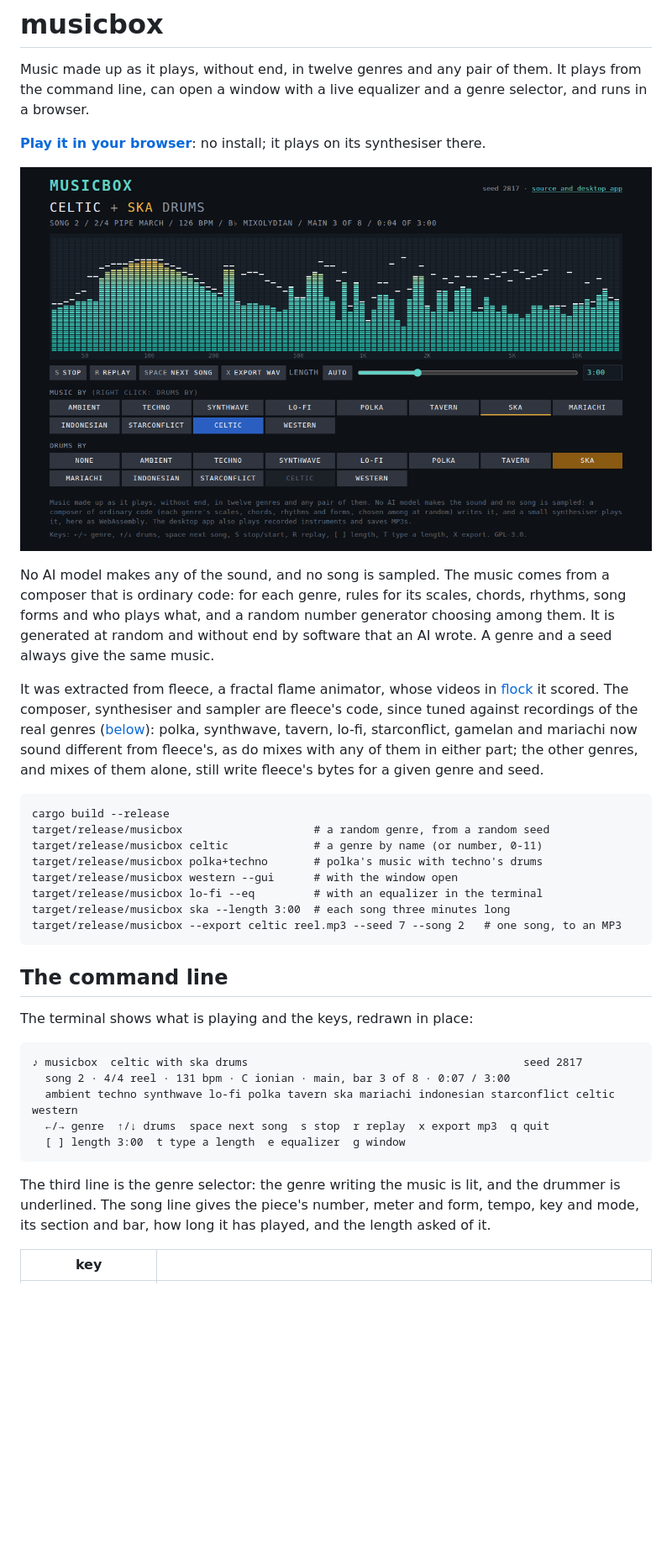
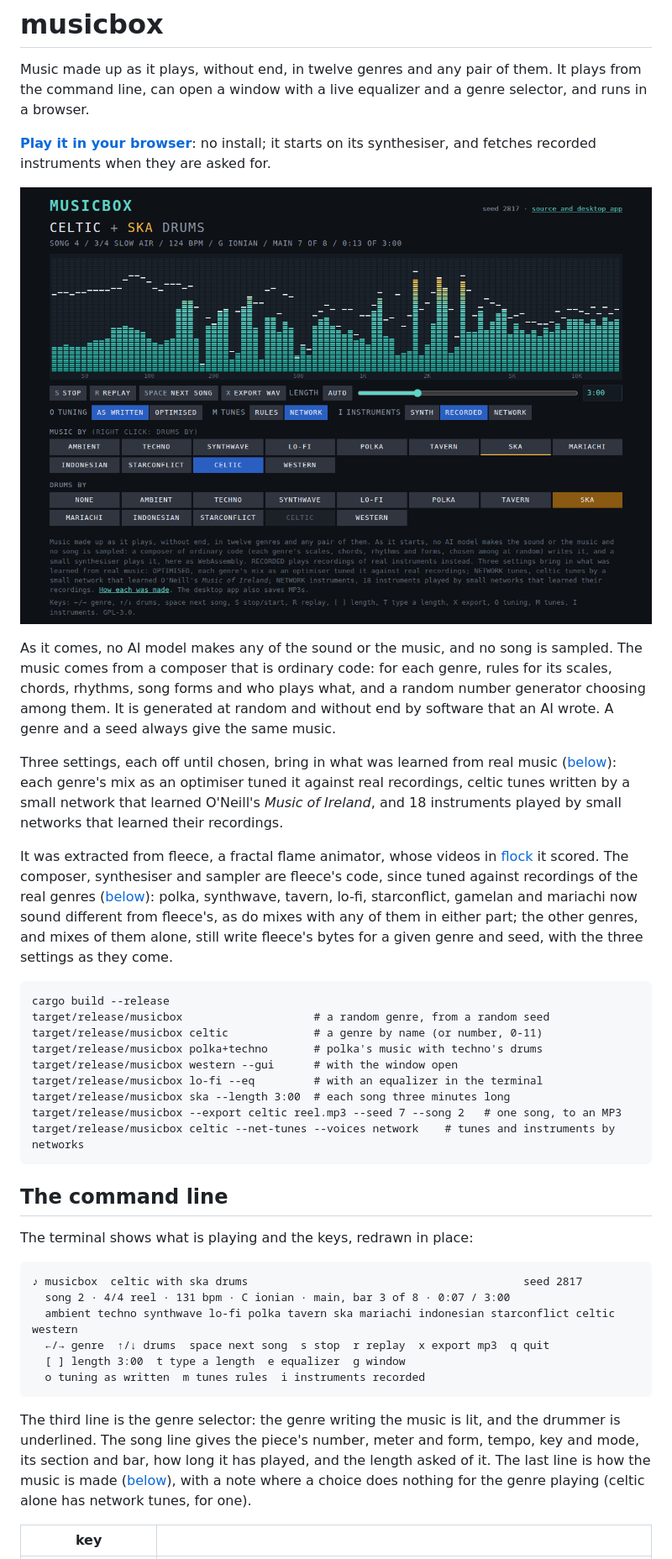
Before and after one commit to bhoult/musicbox, a Markdown page: README.md, the part around one of its changes. Shown at 84% size. Drawn GitHub-style; pictures changed too: docs/web.png; blank space fills up the shorter version.

````diff
--- a/README.md
+++ b/README.md
@@ -2,5 +2,5 @@
 
 Music made up as it plays, without end, in twelve genres and any pair of them. It plays from the command line, can open a window with a live equalizer and a genre selector, and runs in a browser.
 
-**[Play it in your browser](https://bhoult.github.io/musicbox/)**: no install; it plays on its synthesiser there.
+**[Play it in your browser](https://bhoult.github.io/musicbox/)**: no install; it starts on its synthesiser, and fetches recorded instruments when they are asked for.
 
@@ -8,7 +8,9 @@ Music made up as it plays, without end, in twelve genres and any pair of them. I
 
-No AI model makes any of the sound, and no song is sampled. The music comes from a composer that is ordinary code: for each genre, rules for its scales, chords, rhythms, song forms and who plays what, and a random number generator choosing among them. It is generated at random and without end by software that an AI wrote. A genre and a seed always give the same music.
+As it comes, no AI model makes any of the sound or the music, and no song is sampled. The music comes from a composer that is ordinary code: for each genre, rules for its scales, chords, rhythms, song forms and who plays what, and a random number generator choosing among them. It is generated at random and without end by software that an AI wrote. A genre and a seed always give the same music.
 
-It was extracted from fleece, a fractal flame animator, whose videos in [flock](https://experiments.galedra.org/flock/) it scored. The composer, synthesiser and sampler are fleece's code, since tuned against recordings of the real genres ([below](#checked-against-real-music)): polka, synthwave, tavern, lo-fi, starconflict, gamelan and mariachi now sound different from fleece's, as do mixes with any of them in either part; the other genres, and mixes of them alone, still write fleece's bytes for a given genre and seed.
+Three settings, each off until chosen, bring in what was learned from real music ([below](#how-it-is-made)): each genre's mix as an optimiser tuned it against real recordings, celtic tunes written by a small network that learned O'Neill's *Music of Ireland*, and 18 instruments played by small networks that learned their recordings.
+
+It was extracted from fleece, a fractal flame animator, whose videos in [flock](https://experiments.galedra.org/flock/) it scored. The composer, synthesiser and sampler are fleece's code, since tuned against recordings of the real genres ([below](#checked-against-real-music)): polka, synthwave, tavern, lo-fi, starconflict, gamelan and mariachi now sound different from fleece's, as do mixes with any of them in either part; the other genres, and mixes of them alone, still write fleece's bytes for a given genre and seed, with the three settings as they come.
 
 ```
 cargo build --release
@@ -19,6 +21,7 @@ target/release/musicbox western --gui      # with the window open
 target/release/musicbox lo-fi --eq         # with an equalizer in the terminal
 target/release/musicbox ska --length 3:00  # each song three minutes long
 target/release/musicbox --export celtic reel.mp3 --seed 7 --song 2   # one song, to an MP3
+target/release/musicbox celtic --net-tunes --voices network    # tunes and instruments by networks
 ```
 
 ## The command line
@@ -31,9 +34,10 @@ The terminal shows what is playing and the keys, redrawn in place:
   ambient techno synthwave lo-fi polka tavern ska mariachi indonesian starconflict celtic western
   ←/→ genre  ↑/↓ drums  space next song  s stop  r replay  x export mp3  q quit
   [ ] length 3:00  t type a length  e equalizer  g window
+  o tuning as written  m tunes rules  i instruments recorded
 ```
 
-The third line is the genre selector: the genre writing the music is lit, and the drummer is underlined. The song line gives the piece's number, meter and form, tempo, key and mode, its section and bar, how long it has played, and the length asked of it.
+The third line is the genre selector: the genre writing the music is lit, and the drummer is underlined. The song line gives the piece's number, meter and form, tempo, key and mode, its section and bar, how long it has played, and the length asked of it. The last line is how the music is made ([below](#how-it-is-made)), with a note where a choice does nothing for the genre playing (celtic alone has network tunes, for one).
 
 | key | |
 | --- | --- |
````
Also changed, not shown: other parts of README.md (+42 -9 lines), docs/neural.md (added, +137 -0 lines), docs/window.png, 5 other files.
